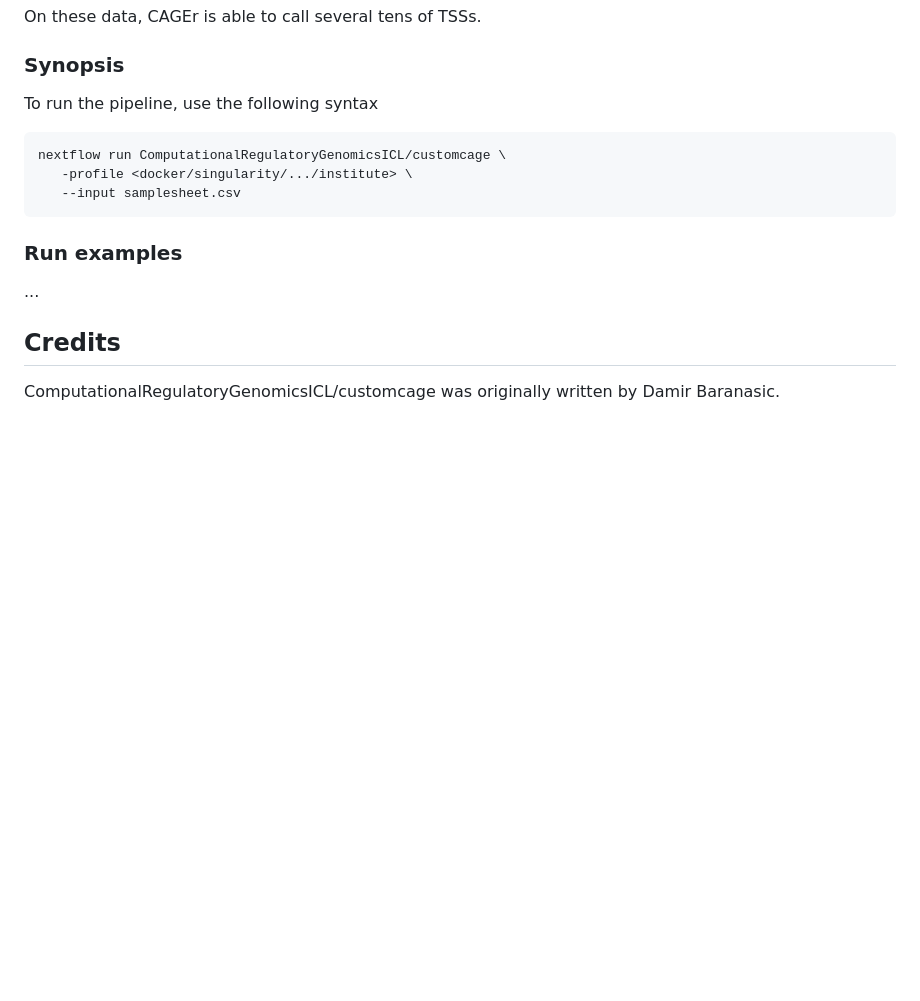
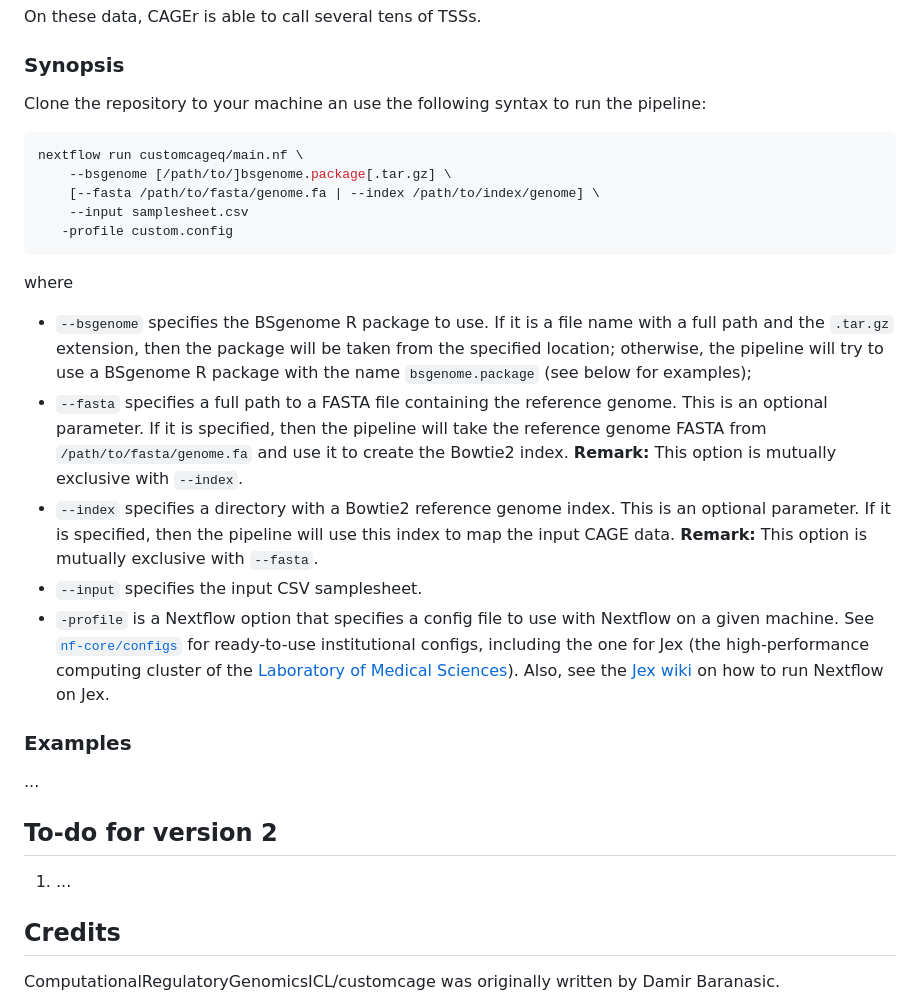
Before and after one commit to ComputationalRegulatoryGenomicsICL/cageflow, a Markdown page: README.md, the part around the change. Drawn GitHub-style; blank space fills up the shorter version.

````diff
--- a/README.md
+++ b/README.md
@@ -59,17 +59,30 @@ On these data, CAGEr is able to call several tens of TSSs.
 
 ### Synopsis
 
-To run the pipeline, use the following syntax
+Clone the repository to your machine an use the following syntax to run the pipeline:
 
 ```bash
-nextflow run ComputationalRegulatoryGenomicsICL/customcage \
-   -profile <docker/singularity/.../institute> \
-   --input samplesheet.csv
+nextflow run customcageq/main.nf \
+    --bsgenome [/path/to/]bsgenome.package[.tar.gz] \
+    [--fasta /path/to/fasta/genome.fa | --index /path/to/index/genome] \
+    --input samplesheet.csv
+   -profile custom.config
 ```
 
-### Run examples
+where
+* `--bsgenome` specifies the BSgenome R package to use. If it is a file name with a full path and the `.tar.gz` extension, then the package will be taken from the specified location; otherwise, the pipeline will try to use a BSgenome R package with the name `bsgenome.package` (see below for examples);
+* `--fasta` specifies a full path to a FASTA file containing the reference genome. This is an optional parameter. If it is specified, then the pipeline will take the reference genome FASTA from `/path/to/fasta/genome.fa` and use it to create the Bowtie2 index. **Remark:** This option is mutually exclusive with `--index`.
+* `--index` specifies a directory with a Bowtie2 reference genome index. This is an optional parameter. If it is specified, then the pipeline will use this index to map the input CAGE data. **Remark:** This option is mutually exclusive with `--fasta`.
+* `--input` specifies the input CSV samplesheet.
+* `-profile` is a Nextflow option that specifies a config file to use with Nextflow on a given machine. See [`nf-core/configs`](https://github.com/nf-core/configs) for ready-to-use institutional configs, including the one for Jex (the high-performance computing cluster of the [Laboratory of Medical Sciences](https://lms.mrc.ac.uk/)). Also, see the [Jex wiki](https://hpcwiki.lms.mrc.ac.uk/docs/software/software/workflow_managers/#nextflow) on how to run Nextflow on Jex.
+
+### Examples
 
 ...
+
+## To-do for version 2
+
+1. ...
 
 ## Credits
 
````
